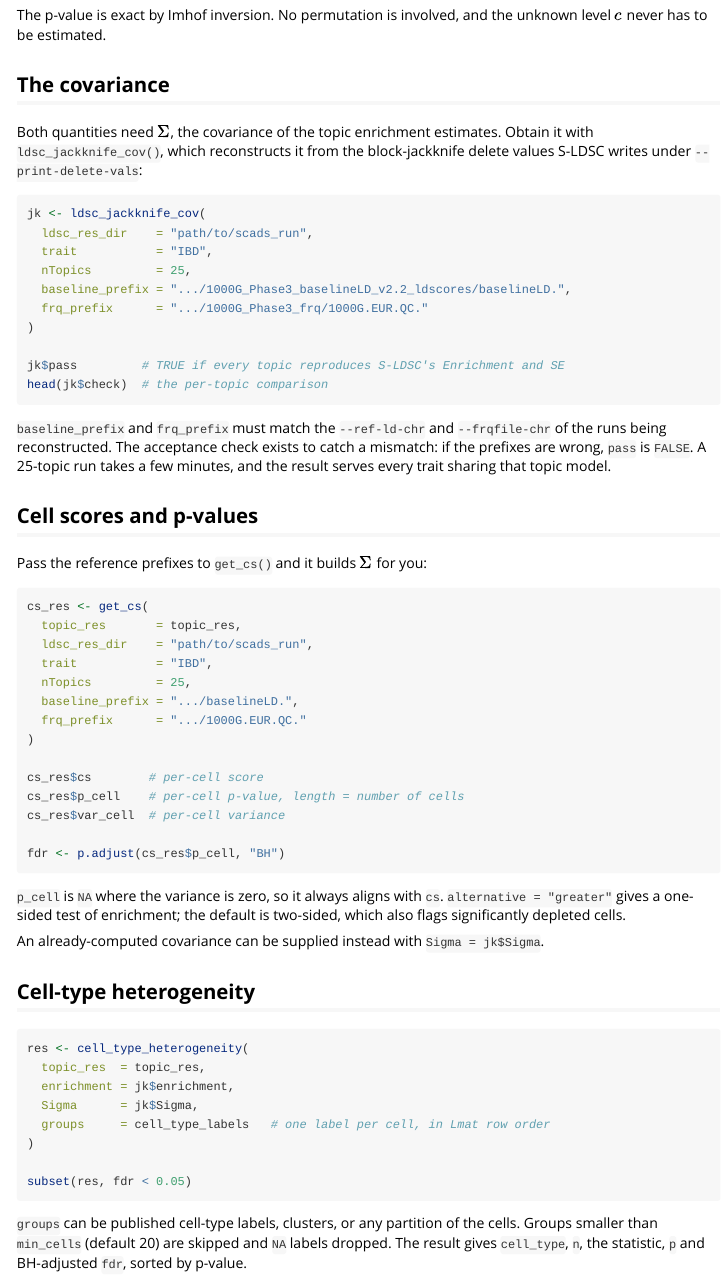
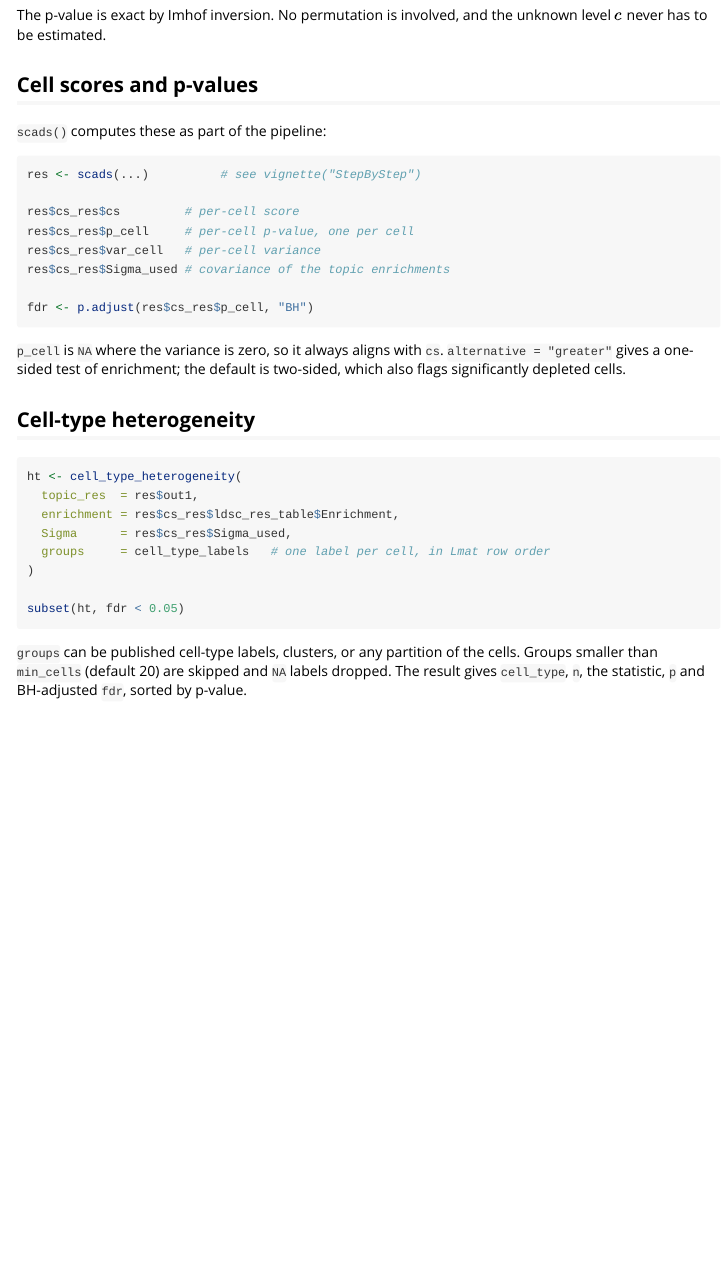
Before and after one commit to szhaolab/scads, an R Markdown document (vignettes/HeterogeneityTest.Rmd): the page in a window 1100 px wide, from 970 px down. The pictures show the output file vignettes/HeterogeneityTest.html that the author committed with the source, opened offline.

Commit message:
Make the jackknife covariance the default in get_cs()
get_cs() builds Sigma with ldsc_jackknife_cov() by default; scads() passes its
baseline_dir and frqfile_pref through, so the covariance is computed as part of
the pipeline without extra steps. The annotation-correlation approximation is
now opt-in via use_approximation = TRUE, and calling get_cs() with no covariance
source is an error rather than a silent fallback.

The covariance check runs after input validation so argument errors still
surface first. Mock-data tests, which have no annotation files to reconstruct
from, opt into the approximation explicitly.

Vignette drops the covariance section: it is computed behind the scenes, so the
examples now read the score, p-values and Sigma from the scads() result.

Co-Authored-By: Claude Opus 5 <noreply@anthropic.com>

````diff
--- a/vignettes/HeterogeneityTest.Rmd
+++ b/vignettes/HeterogeneityTest.Rmd
@@ -60,68 +60,36 @@ $$T_g = \varepsilon' S_g \varepsilon \sim \sum_j \lambda_j \chi^2_1, \qquad
 The p-value is exact by Imhof inversion. No permutation is involved, and the
 unknown level $c$ never has to be estimated.
 
-## The covariance
-
-Both quantities need $\Sigma$, the covariance of the topic enrichment estimates.
-Obtain it with `ldsc_jackknife_cov()`, which reconstructs it from the
-block-jackknife delete values S-LDSC writes under `--print-delete-vals`:
-
-```{r sigma, eval=FALSE}
-jk <- ldsc_jackknife_cov(
-  ldsc_res_dir    = "path/to/scads_run",
-  trait           = "IBD",
-  nTopics         = 25,
-  baseline_prefix = ".../1000G_Phase3_baselineLD_v2.2_ldscores/baselineLD.",
-  frq_prefix      = ".../1000G_Phase3_frq/1000G.EUR.QC."
-)
-
-jk$pass         # TRUE if every topic reproduces S-LDSC's Enrichment and SE
-head(jk$check)  # the per-topic comparison
-```
-
-`baseline_prefix` and `frq_prefix` must match the `--ref-ld-chr` and
-`--frqfile-chr` of the runs being reconstructed. The acceptance check exists to
-catch a mismatch: if the prefixes are wrong, `pass` is `FALSE`. A 25-topic run
-takes a few minutes, and the result serves every trait sharing that topic model.
-
 ## Cell scores and p-values
 
-Pass the reference prefixes to `get_cs()` and it builds $\Sigma$ for you:
+`scads()` computes these as part of the pipeline:
 
 ```{r cs, eval=FALSE}
-cs_res <- get_cs(
-  topic_res       = topic_res,
-  ldsc_res_dir    = "path/to/scads_run",
-  trait           = "IBD",
-  nTopics         = 25,
-  baseline_prefix = ".../baselineLD.",
-  frq_prefix      = ".../1000G.EUR.QC."
-)
+res <- scads(...)          # see vignette("StepByStep")
 
-cs_res$cs        # per-cell score
-cs_res$p_cell    # per-cell p-value, length = number of cells
-cs_res$var_cell  # per-cell variance
+res$cs_res$cs         # per-cell score
+res$cs_res$p_cell     # per-cell p-value, one per cell
+res$cs_res$var_cell   # per-cell variance
+res$cs_res$Sigma_used # covariance of the topic enrichments
 
-fdr <- p.adjust(cs_res$p_cell, "BH")
+fdr <- p.adjust(res$cs_res$p_cell, "BH")
 ```
 
 `p_cell` is `NA` where the variance is zero, so it always aligns with `cs`.
 `alternative = "greater"` gives a one-sided test of enrichment; the default is
 two-sided, which also flags significantly depleted cells.
 
-An already-computed covariance can be supplied instead with `Sigma = jk$Sigma`.
-
 ## Cell-type heterogeneity
 
 ```{r hetero, eval=FALSE}
-res <- cell_type_heterogeneity(
-  topic_res  = topic_res,
-  enrichment = jk$enrichment,
-  Sigma      = jk$Sigma,
+ht <- cell_type_heterogeneity(
+  topic_res  = res$out1,
+  enrichment = res$cs_res$ldsc_res_table$Enrichment,
+  Sigma      = res$cs_res$Sigma_used,
   groups     = cell_type_labels   # one label per cell, in Lmat row order
 )
 
-subset(res, fdr < 0.05)
+subset(ht, fdr < 0.05)
 ```
 
 `groups` can be published cell-type labels, clusters, or any partition of the
````
Also changed, not shown: NEWS.md (+9 -5 lines), R/get_cs.R (+25 -17 lines), R/scads.R (+6 -4 lines), vignettes/HeterogeneityTest.html, 2 other files.
